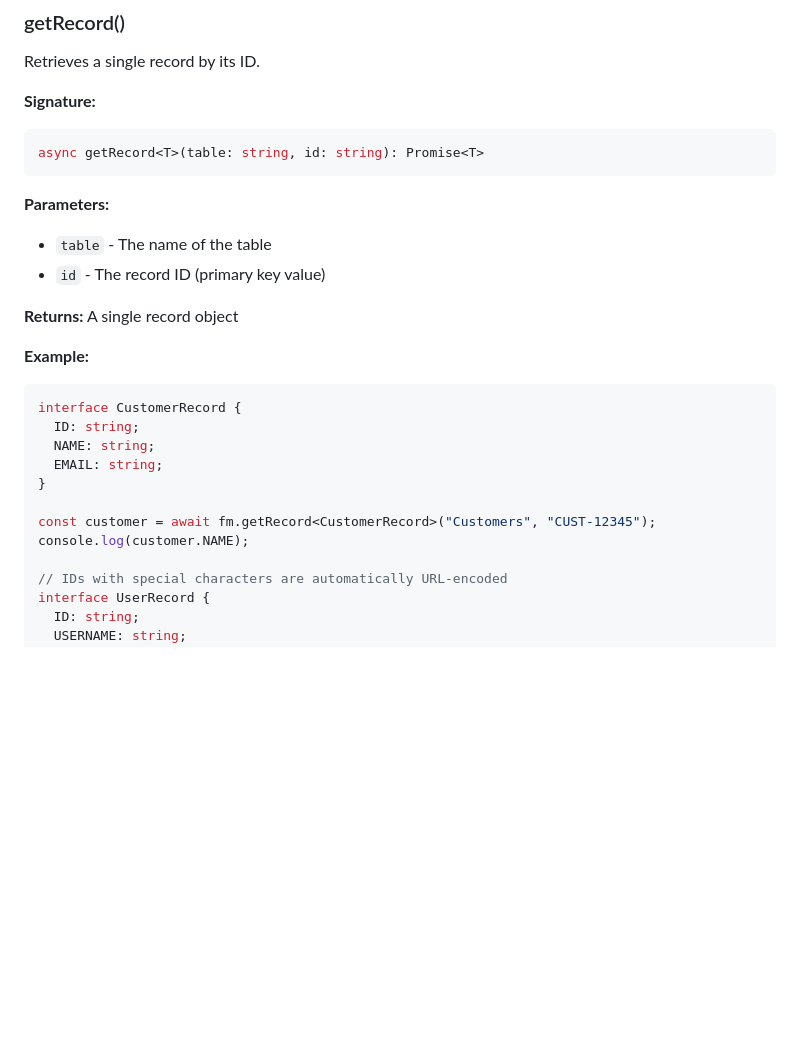
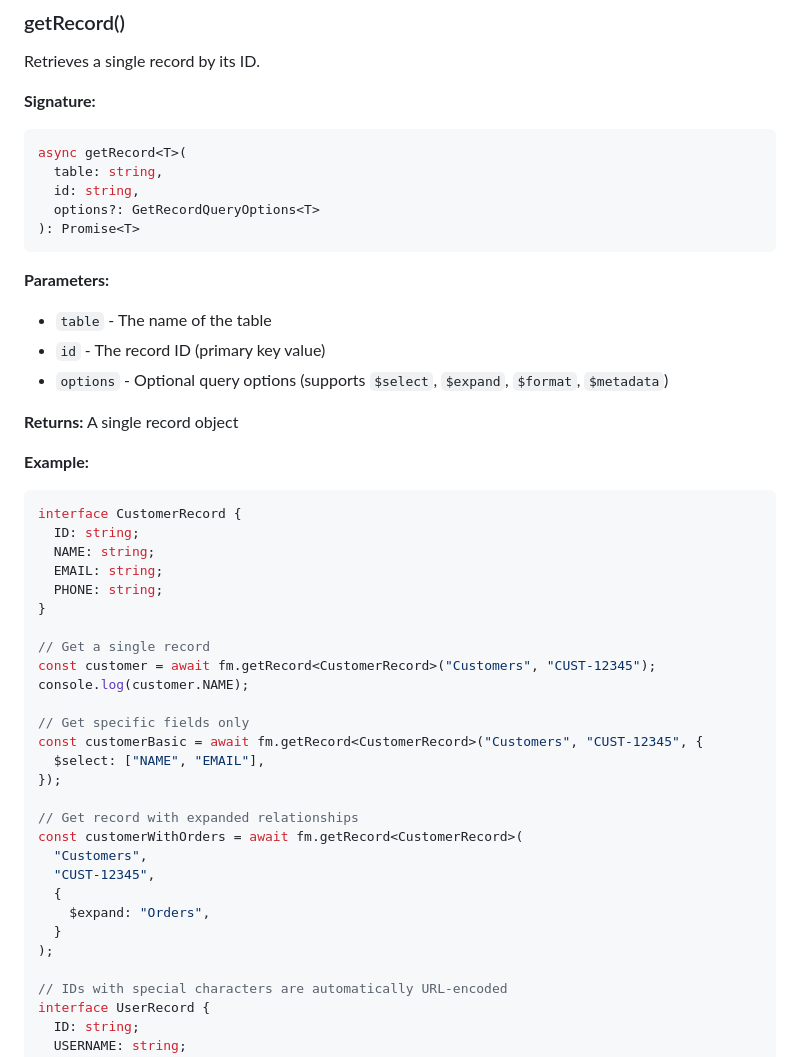
Before and after one commit to beezwax/filemaker-odata, a Markdown page: API.md, the part around one of its changes. Rendered like a GitHub page; blank space fills up the shorter version.

````diff
--- a/API.md
+++ b/API.md
@@ -182,13 +182,18 @@ Retrieves a single record by its ID.
 **Signature:**
 
 ```typescript
-async getRecord<T>(table: string, id: string): Promise<T>
+async getRecord<T>(
+  table: string,
+  id: string,
+  options?: GetRecordQueryOptions<T>
+): Promise<T>
 ```
 
 **Parameters:**
 
 - `table` - The name of the table
 - `id` - The record ID (primary key value)
+- `options` - Optional query options (supports `$select`, `$expand`, `$format`, `$metadata`)
 
 **Returns:** A single record object
 
@@ -199,10 +204,26 @@ interface CustomerRecord {
   ID: string;
   NAME: string;
   EMAIL: string;
+  PHONE: string;
 }
 
+// Get a single record
 const customer = await fm.getRecord<CustomerRecord>("Customers", "CUST-12345");
 console.log(customer.NAME);
+
+// Get specific fields only
+const customerBasic = await fm.getRecord<CustomerRecord>("Customers", "CUST-12345", {
+  $select: ["NAME", "EMAIL"],
+});
+
+// Get record with expanded relationships
+const customerWithOrders = await fm.getRecord<CustomerRecord>(
+  "Customers",
+  "CUST-12345",
+  {
+    $expand: "Orders",
+  }
+);
 
 // IDs with special characters are automatically URL-encoded
 interface UserRecord {
````
Also changed, not shown: other parts of API.md (+67 -10 lines).
